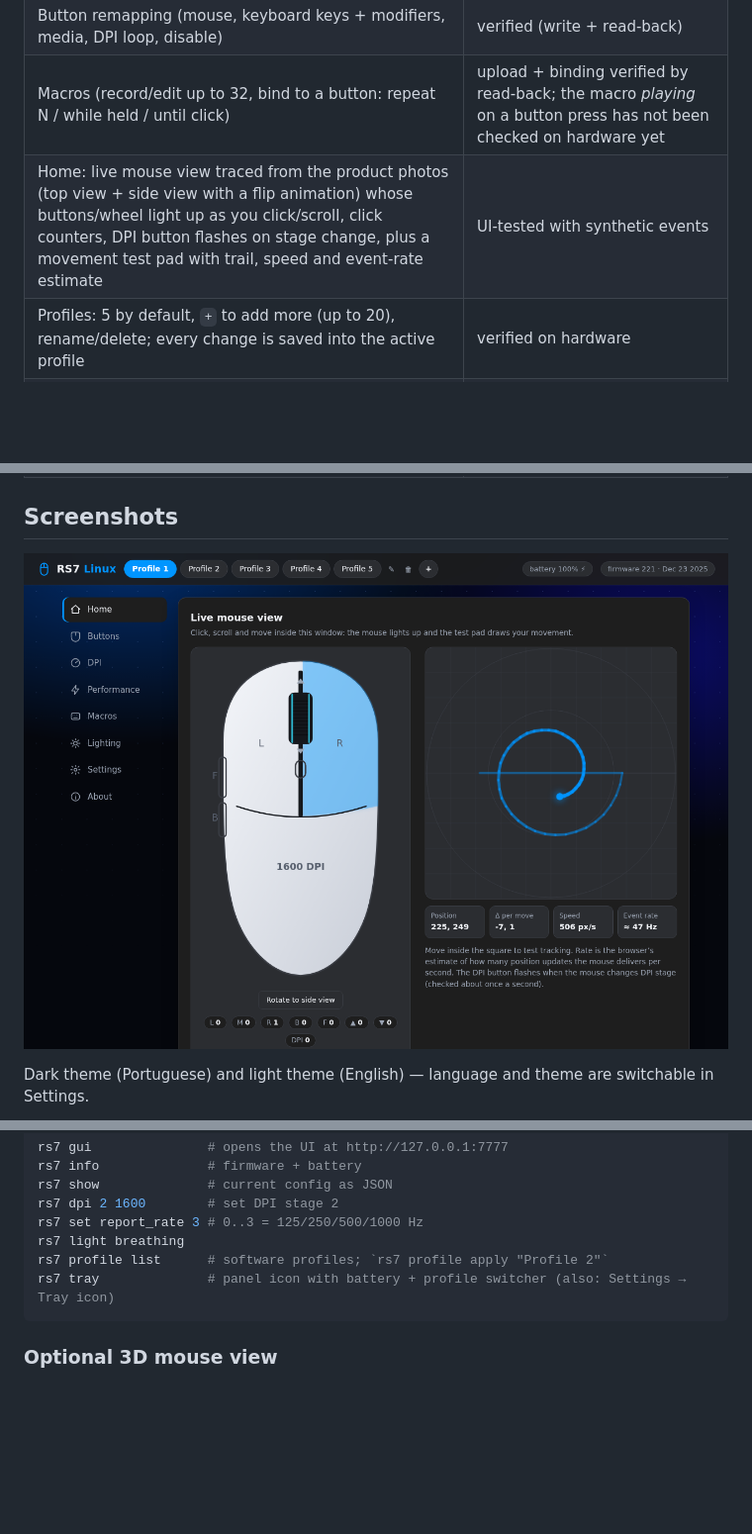
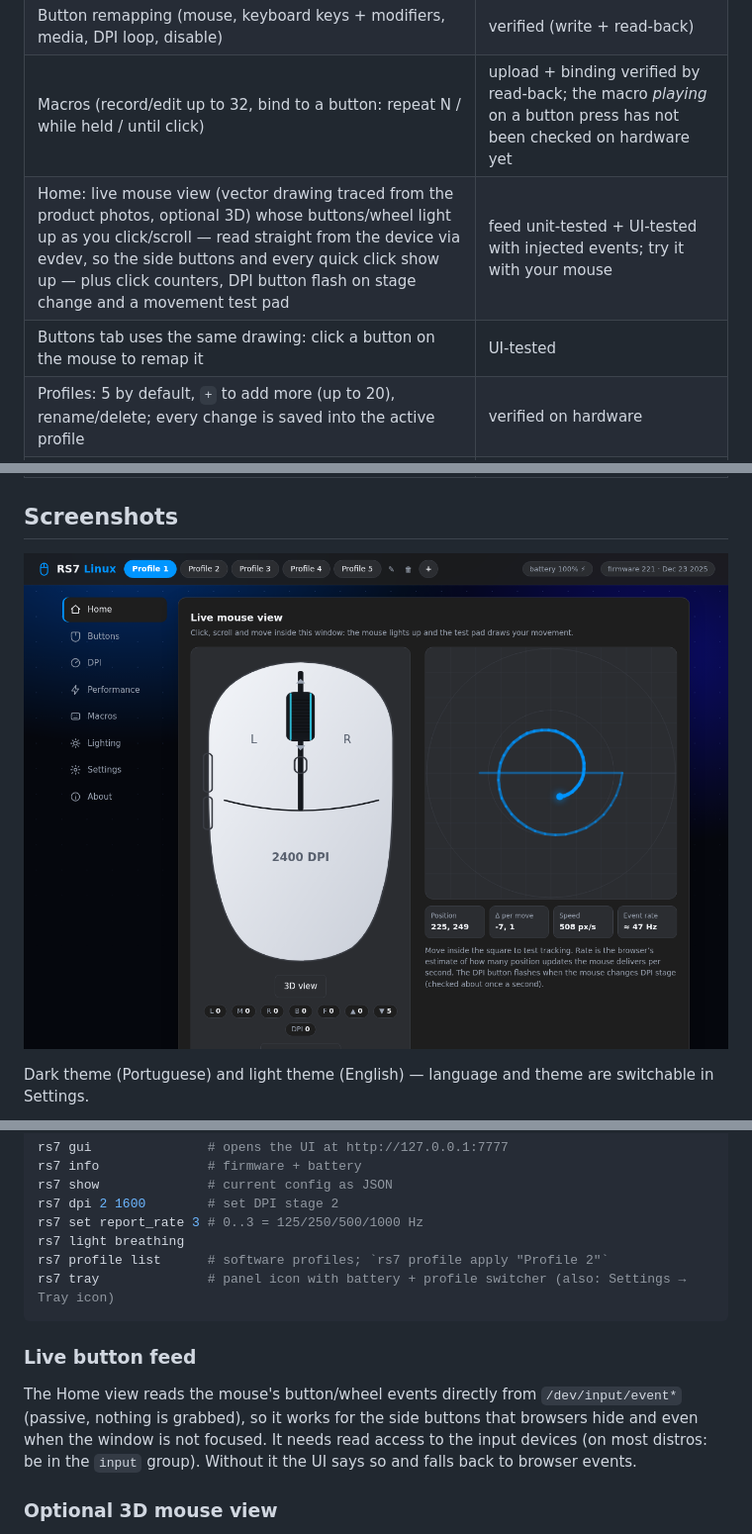
Before and after one commit to JoaoBoscoDuarte/rs7-linux, a Markdown page: README.md, 3 parts joined by grey strips. Shown at 99% size. Drawn GitHub-style; pictures changed too: docs/img/home-dark-en.png; blank space fills up the shorter version.

Commit message:
docs: live feed, screenshot; release 0.8.0

````diff
--- a/README.md
+++ b/README.md
@@ -16,7 +16,8 @@ The vendor only ships a Windows driver and a Chrome/Edge WebHID page; this proje
 | Lighting mode (off / steady / breathing) | verified |
 | Button remapping (mouse, keyboard keys + modifiers, media, DPI loop, disable) | verified (write + read-back) |
 | Macros (record/edit up to 32, bind to a button: repeat N / while held / until click) | upload + binding verified by read-back; the macro *playing* on a button press has not been checked on hardware yet |
-| Home: live mouse view traced from the product photos (top view + side view with a flip animation) whose buttons/wheel light up as you click/scroll, click counters, DPI button flashes on stage change, plus a movement test pad with trail, speed and event-rate estimate | UI-tested with synthetic events |
+| Home: live mouse view (vector drawing traced from the product photos, optional 3D) whose buttons/wheel light up as you click/scroll — read straight from the device via evdev, so the side buttons and every quick click show up — plus click counters, DPI button flash on stage change and a movement test pad | feed unit-tested + UI-tested with injected events; try it with your mouse |
+| Buttons tab uses the same drawing: click a button on the mouse to remap it | UI-tested |
 | Profiles: 5 by default, `+` to add more (up to 20), rename/delete; every change is saved into the active profile | verified on hardware |
 | English + Português (Brasil), light/dark/auto theme | UI-tested |
 | Tray icon (battery %, profile switcher, open app) via StatusNotifierItem — GNOME, KDE, XFCE, Cinnamon, MATE… | registration + menu + profile switching verified on GNOME/Wayland; other desktops use the same standard protocol |
@@ -50,6 +51,9 @@ rs7 profile list      # software profiles; `rs7 profile apply "Profile 2"`
 rs7 tray              # panel icon with battery + profile switcher (also: Settings → Tray icon)
 ```
 
+### Live button feed
+The Home view reads the mouse's button/wheel events directly from `/dev/input/event*` (passive, nothing is grabbed), so it works for the side buttons that browsers hide and even when the window is not focused. It needs read access to the input devices (on most distros: be in the `input` group). Without it the UI says so and falls back to browser events.
+
 ### Optional 3D mouse view
 The Home tab can show a rotatable 3D mouse (drag to rotate, scroll to zoom; buttons, wheel, DPI and side buttons glow). The repository does **not** ship a model — bring your own Wavefront `.obj` (a model whose licence you are allowed to use) and install it:
 
````
Also changed, not shown: CHANGELOG.md (+5 -0 lines), 2 other files.
